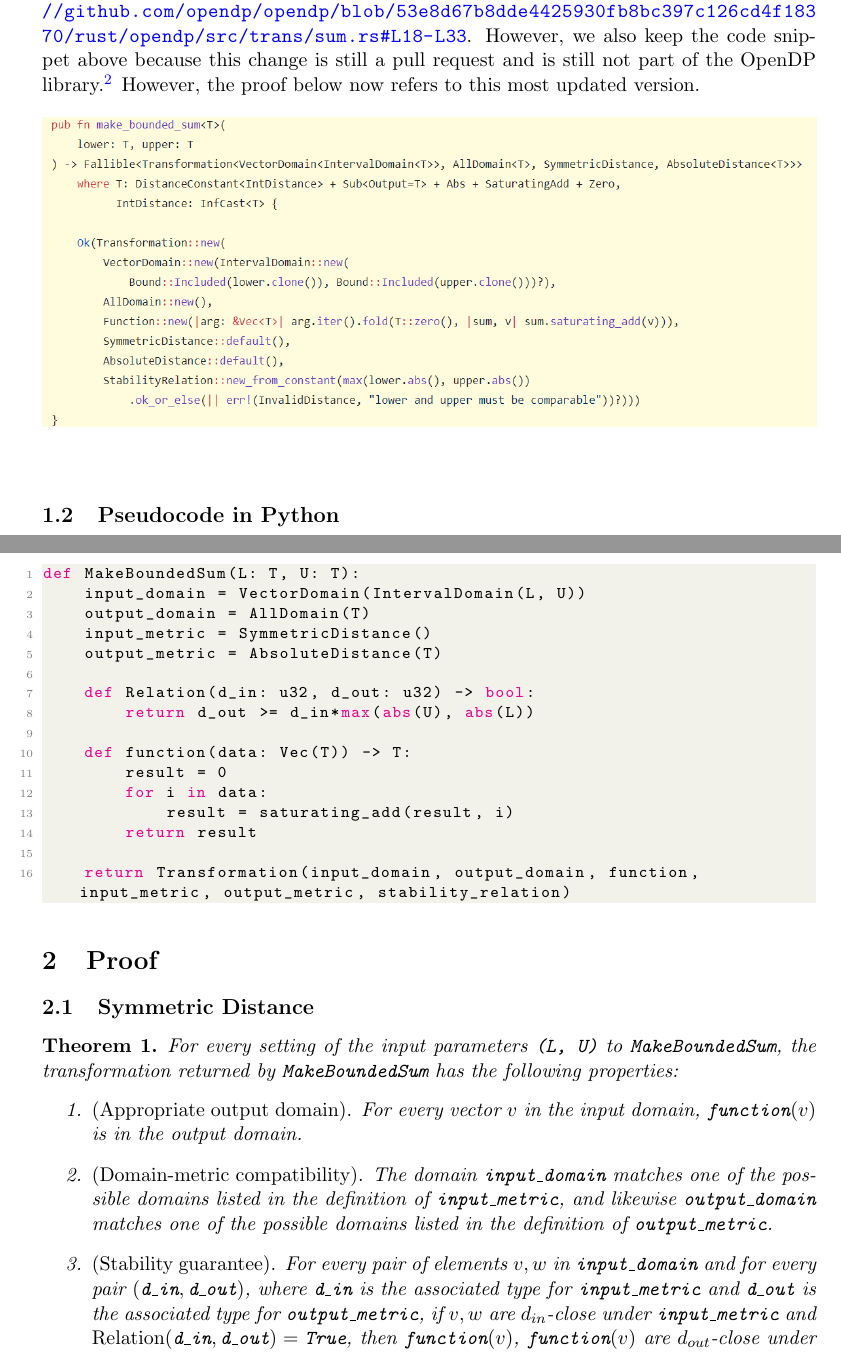
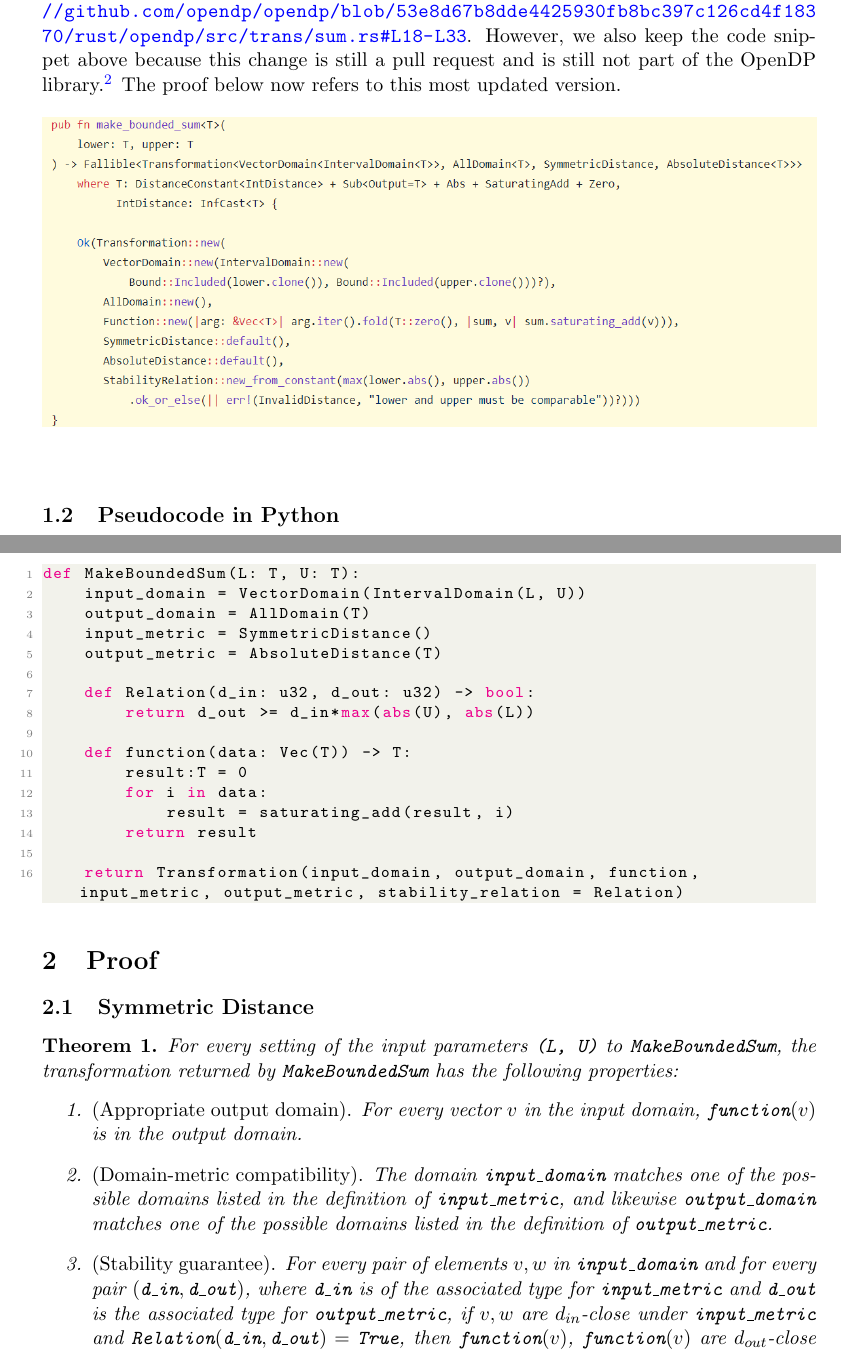
Before and after one commit to opendp/whitepapers, a LaTeX document (bounded_sum_unknown_n/BoundedSumUnknownN.tex): two parts of pages 2 and 3 of 5, joined at a grey line, cut so that both start at the same text. Compiled offline with pdfLaTeX.

Commit message:
Add files via upload

```diff
--- a/bounded_sum_unknown_n/BoundedSumUnknownN.tex
+++ b/bounded_sum_unknown_n/BoundedSumUnknownN.tex
@@ -73,7 +73,7 @@
 \newcommand{\len}{\mathrm{len}}
 \newcommand{\din}{\texttt{d\_in}}
 \newcommand{\dout}{\texttt{d\_out}}
-\newcommand{\Relation}{\mathrm{Relation}}
+\newcommand{\Relation}{\texttt{Relation}}
 \newcommand{\X}{\mathcal{X}}
 \newcommand{\Y}{\mathcal{Y}}
 \newcommand{\U}{\texttt{U}}
@@ -113,7 +113,7 @@ The current OpenDP library contains the transformation \texttt{make\_bounded\_su
 
 \newpage
 
-Update: after conversations with Mike about the possible overflow problems in Bounded Sum, the Rust code has been updated. The new version can be found at \url{https://github.com/opendp/opendp/blob/53e8d67b8dde4425930fb8bc397c126cd4f18370/rust/opendp/src/trans/sum.rs#L18-L33}. However, we also keep the code snippet above because this change is still a pull request and is still not part of the OpenDP library.\footnote{As of July 20.} However, the proof below now refers to this most updated version.
+Update: after conversations with Mike about the possible overflow problems in Bounded Sum, the Rust code has been updated. The new version can be found at \url{https://github.com/opendp/opendp/blob/53e8d67b8dde4425930fb8bc397c126cd4f18370/rust/opendp/src/trans/sum.rs#L18-L33}. However, we also keep the code snippet above because this change is still a pull request and is still not part of the OpenDP library.\footnote{As of July 20.} The proof below now refers to this most updated version.
 
 \begin{figure}[ht]
     \includegraphics[width=15cm]{bounded_sum_3.png}
@@ -151,12 +151,12 @@ def MakeBoundedSum(L: T, U: T):
         return d_out >= d_in*max(abs(U), abs(L))
 
     def function(data: Vec(T)) -> T: |\label{line:fn}|
-        result = 0
+        result:T = 0
         for i in data:
             result = saturating_add(result, i) |\label{line:saturate}|
         return result
 
-    return Transformation(input_domain, output_domain, function, input_metric, output_metric, stability_relation)
+    return Transformation(input_domain, output_domain, function, input_metric, output_metric, stability_relation = Relation)
 \end{lstlisting}
 
 \section{Proof}
@@ -168,7 +168,7 @@ def MakeBoundedSum(L: T, U: T):
 
         \item \textup{(Domain-metric compatibility).} The domain \texttt{input\_domain} matches one of the possible domains listed in the definition of \texttt{input\_metric}, and likewise \texttt{output\_domain} matches one of the possible domains listed in the definition of \texttt{output\_metric}.
 
-        \item \textup{(Stability guarantee).} For every pair of elements $v, w$ in \texttt{input\_domain} and for every pair $(\din, \dout)$,  where $\din$ is the associated type for \texttt{input\_metric} and $\dout$ is the associated type for \texttt{output\_metric}, if $v,w$ are $d_{in}$-close under \texttt{input\_metric} and $\Relation(\din, \dout) = \True$, then $\function(v)$, \texttt{function}$(v)$ are $d_{out}$-close under \texttt{output\_metric}.
+        \item \textup{(Stability guarantee).} For every pair of elements $v, w$ in \texttt{input\_domain} and for every pair $(\din, \dout)$,  where $\din$ is of the associated type for \texttt{input\_metric} and $\dout$ is the associated type for \texttt{output\_metric}, if $v,w$ are $d_{in}$-close under \texttt{input\_metric} and $\texttt{Relation}(\din, \dout) = \True$, then $\function(v)$, \texttt{function}$(v)$ are $d_{out}$-close under \texttt{output\_metric}.
     \end{enumerate}
 \end{theorem}
 
```
Also changed, not shown: bounded_sum_unknown_n/BoundedSumUnknownN.pdf.
